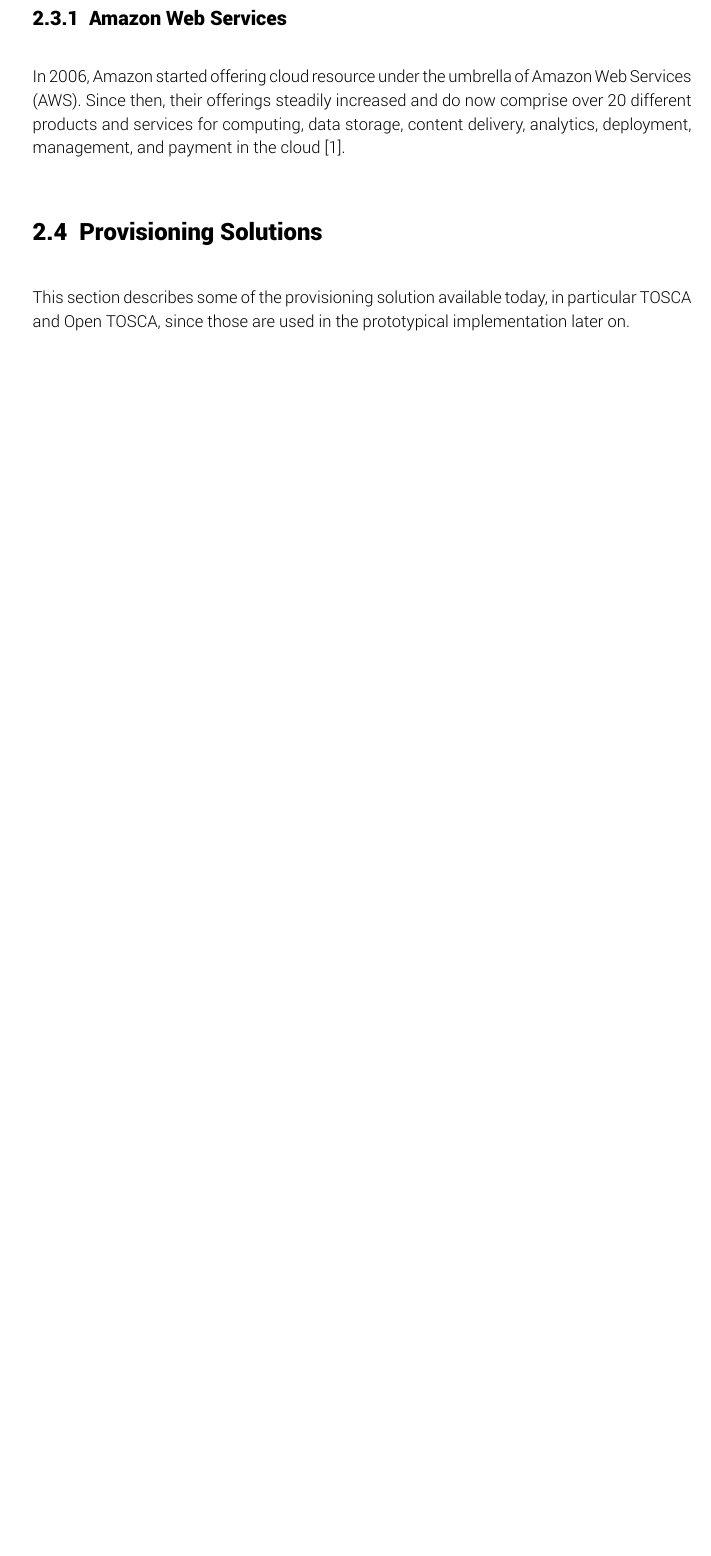
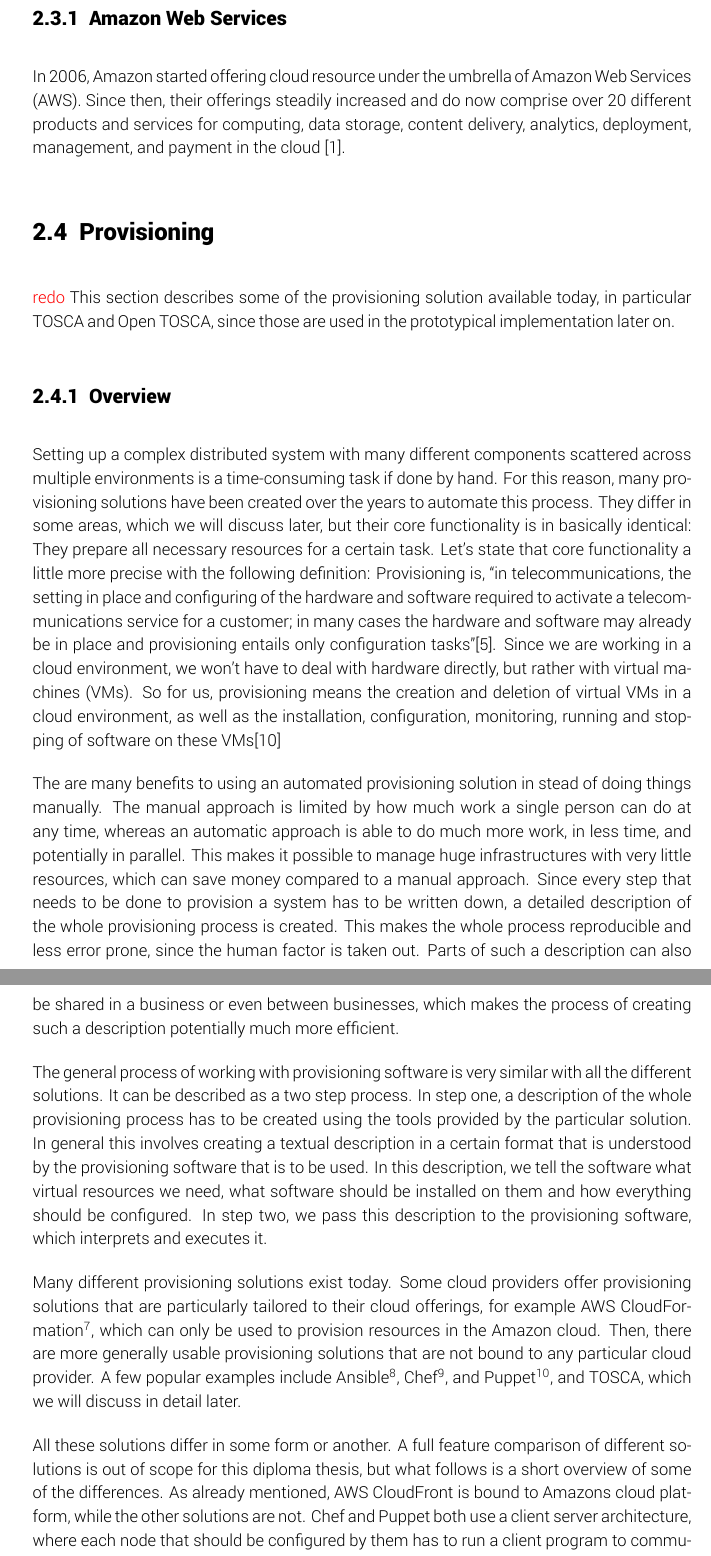
Before and after one commit to lukasreinfurt/diploma-thesis, a LaTeX thesis (diploma thesis/src/thesis.tex, which reads diploma thesis/src/fundamentals/provisioning.tex): part of page 13 of 44 before the commit and two parts of pages 14 and 15 of 46 after it, the two joined at a grey line, cut so that both start at the same text, the shorter picture padded with empty space. Compiled offline with XeLaTeX.

Commit message:
Add general provisioning section

```diff
--- a/diploma thesis/src/fundamentals/provisioning.tex
+++ b/diploma thesis/src/fundamentals/provisioning.tex
@@ -1,6 +1,41 @@
-\section{Provisioning Solutions}
+\section{Provisioning}
 
+\textcolor{red}{redo}
 This section describes some of the provisioning solution available today, in particular TOSCA and Open TOSCA, since those are used in the prototypical implementation later on.
+
+\subsection{Overview}
+
+Setting up a complex distributed system with many different components scattered across multiple environments is a time-consuming task if done by hand.
+For this reason, many provisioning solutions have been created over the years to automate this process.
+They differ in some areas, which we will discuss later, but their core functionality is in basically identical: They prepare all necessary resources for a certain task.
+Let's state that core functionality a little more precise with the following definition: Provisioning is, "in telecommunications, the setting in place and configuring of the hardware and software required to activate a telecommunications service for a customer; in many cases the hardware and software may already be in place and provisioning entails only configuration tasks"\autocite{def:provisioning}.
+Since we are working in a cloud environment, we won't have to deal with hardware directly, but rather with \nom{virtual machines}{VMs}.
+So for us, provisioning means the creation and deletion of virtual VMs in a cloud environment, as well as the installation, configuration, monitoring, running and stopping of software on these VMs\autocite{towardsprovisioning}
+
+The are many benefits to using an automated provisioning solution in stead of doing things manually.
+The manual approach is limited by how much work a single person can do at any time, whereas an automatic approach is able to do much more work, in less time, and potentially in parallel.
+This makes it possible to manage huge infrastructures with very little resources, which can save money compared to a manual approach.
+Since every step that needs to be done to provision a system has to be written down, a detailed description of the whole provisioning process is created.
+This makes the whole process reproducible and less error prone, since the human factor is taken out.
+Parts of such a description can also be shared in a business or even between businesses, which makes the process of creating such a description potentially much more efficient.
+
+The general process of working with provisioning software is very similar with all the different solutions.
+It can be described as a two step process.
+In step one, a description of the whole provisioning process has to be created using the tools provided by the particular solution.
+In general this involves creating a textual description in a certain format that is understood by the provisioning software that is to be used.
+In this description, we tell the software what virtual resources we need, what software should be installed on them and how everything should be configured.
+In step two, we pass this description to the provisioning software, which interprets and executes it.
+
+Many different provisioning solutions exist today.
+Some cloud providers offer provisioning solutions that are particularly tailored to their cloud offerings, for example AWS CloudFormation\footnote{\url{http://aws.amazon.com/cloudformation}}, which can only be used to provision resources in the Amazon cloud.
+Then, there are more generally usable provisioning solutions that are not bound to any particular cloud provider.
+A few popular examples include Ansible\footnote{\url{http://www.ansible.com}}, Chef\footnote{\url{http://www.getchef.com/chef}}, and Puppet\footnote{\url{http://puppetlabs.com/}}, and TOSCA, which we will discuss in detail later.
+
+All these solutions differ in some form or another.
+A full feature comparison of different solutions is out of scope for this diploma thesis, but what follows is a short overview of some of the differences.
+As already mentioned, AWS CloudFront is bound to Amazons cloud platform, while the other solutions are not.
+Chef and Puppet both use a client server architecture, where each node that should be configured by them has to run a client program to communicate with a server node, whereas Ansible executes its command over SSH and therefor doesn't require additional software on the nodes that are configured.
+\textcolor{red}{more?}
 
 \subsection{TOSCA}
 
```
Also changed, not shown: diploma thesis/src/back_matter/bib.bib (+18 -0 lines), diploma thesis/Diplomarbeit - Lukas Reinfurt - Bootstrapping Provisioning Engines for On-demand Provisioning in Cloud Environments.pdf, diploma thesis/references/AlcarazCalero-2010-CommMag-Preprint.pdf (added).
